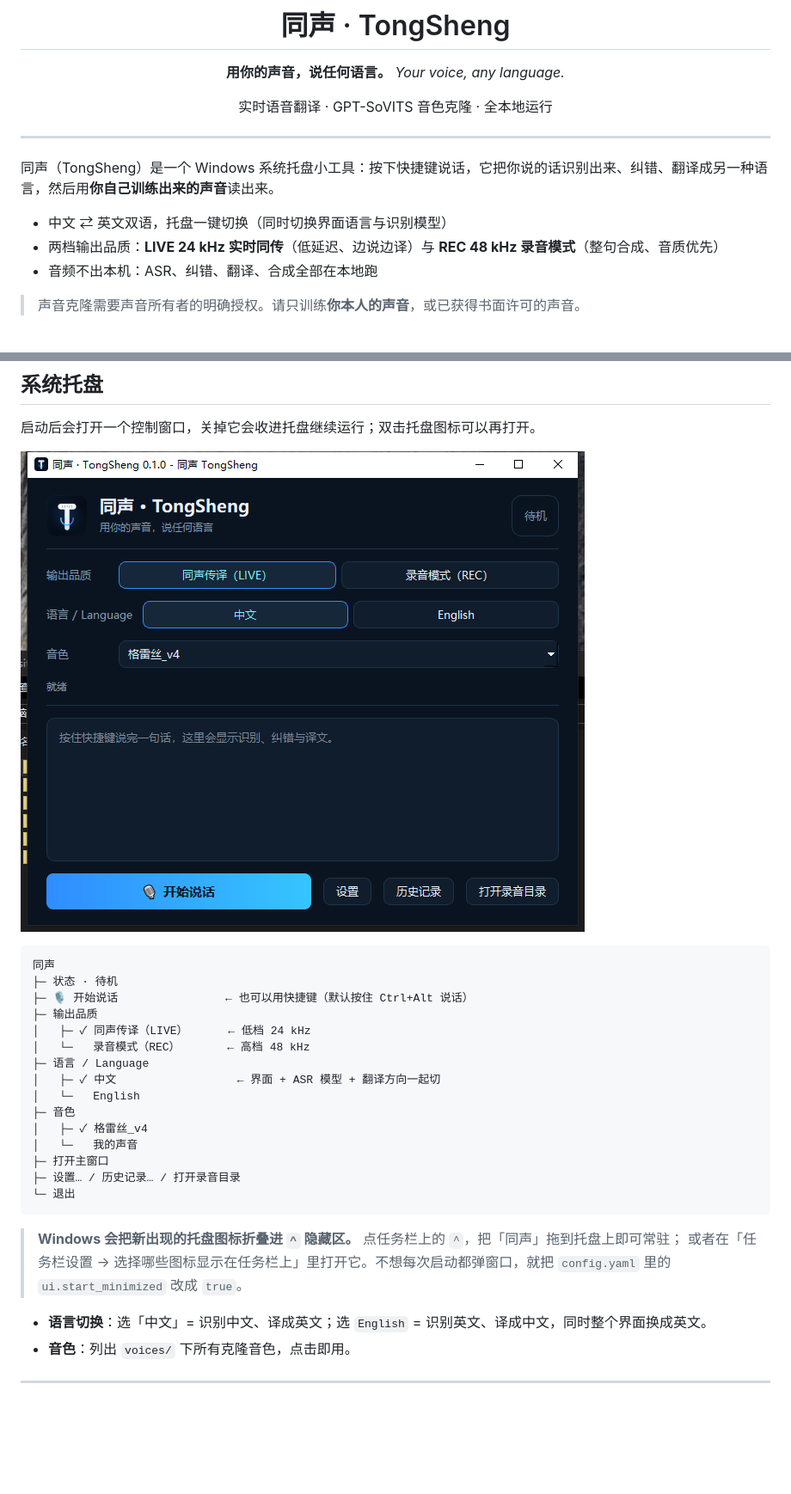
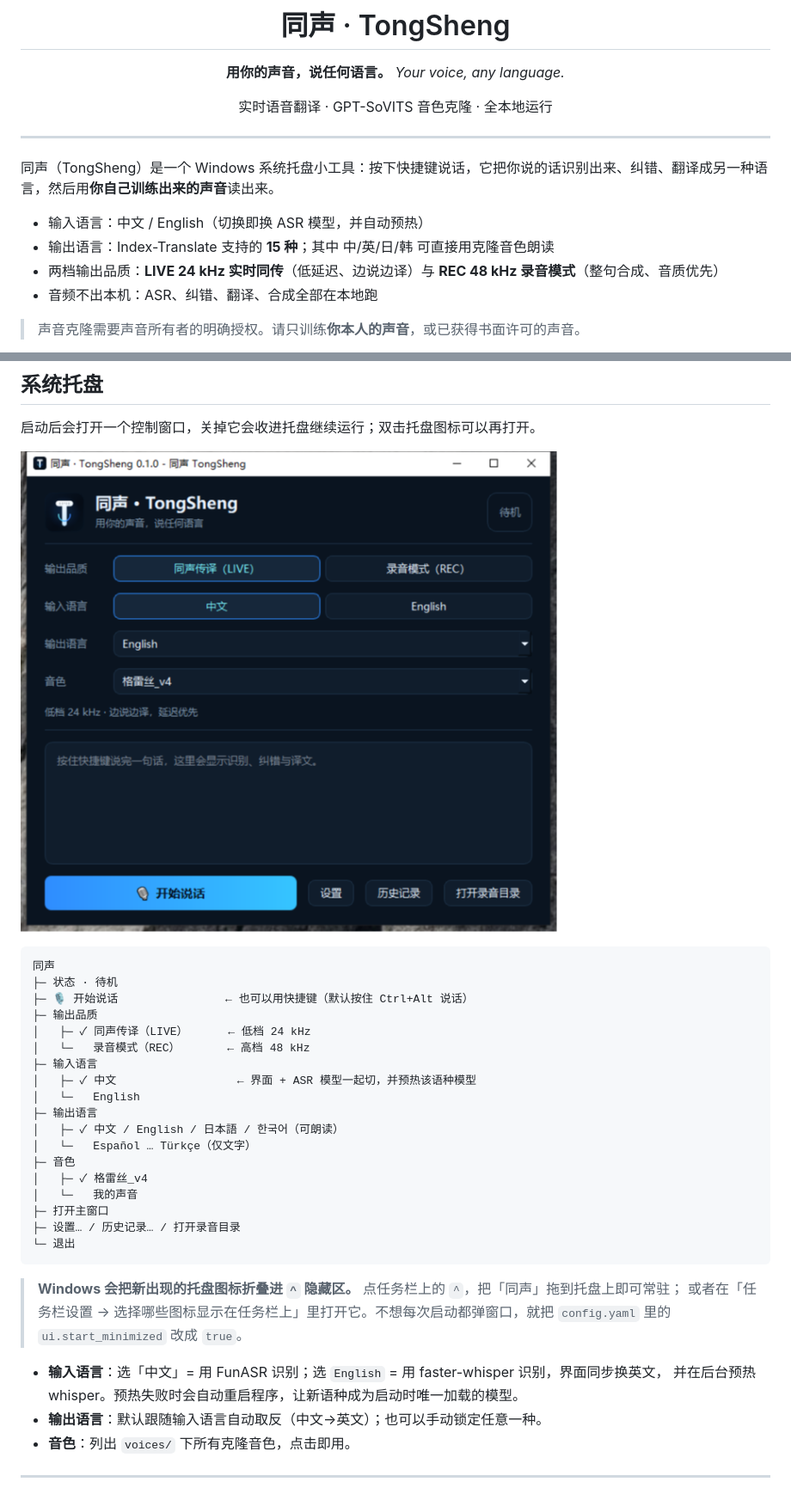
Before and after one commit to aheechan/TongSheng, a Markdown page: README.md, 2 parts joined by grey strips. Shown at 86% size. Drawn GitHub-style; pictures changed too: docs/assets/window.png; blank space fills up the shorter version.

Commit message:
feat: input language row (auto-warm ASR + restart fallback) and 15-language output selector; ja/ko speak in cloned voice, others text-only

```diff
--- a/README.md
+++ b/README.md
@@ -15,7 +15,8 @@
 
 同声（TongSheng）是一个 Windows 系统托盘小工具：按下快捷键说话，它把你说的话识别出来、纠错、翻译成另一种语言，然后用**你自己训练出来的声音**读出来。
 
-- 中文 ⇄ 英文双语，托盘一键切换（同时切换界面语言与识别模型）
+- 输入语言：中文 / English（切换即换 ASR 模型，并自动预热）
+- 输出语言：Index-Translate 支持的 **15 种**；其中 中/英/日/韩 可直接用克隆音色朗读
 - 两档输出品质：**LIVE 24 kHz 实时同传**（低延迟、边说边译）与 **REC 48 kHz 录音模式**（整句合成、音质优先）
 - 音频不出本机：ASR、纠错、翻译、合成全部在本地跑
 
@@ -70,9 +79,12 @@
 ├─ 输出品质
 │   ├─ ✓ 同声传译（LIVE）      ← 低档 24 kHz
 │   └─   录音模式（REC）       ← 高档 48 kHz
-├─ 语言 / Language
-│   ├─ ✓ 中文                  ← 界面 + ASR 模型 + 翻译方向一起切
+├─ 输入语言
+│   ├─ ✓ 中文                  ← 界面 + ASR 模型一起切，并预热该语种模型
 │   └─   English
+├─ 输出语言
+│   ├─ ✓ 中文 / English / 日本語 / 한국어（可朗读）
+│   └─   Español … Türkçe（仅文字）
 ├─ 音色
 │   ├─ ✓ 格雷丝_v4
 │   └─   我的声音
@@ -85,7 +97,9 @@
 > 或者在「任务栏设置 → 选择哪些图标显示在任务栏上」里打开它。不想每次启动都弹窗口，就把
 > `config.yaml` 里的 `ui.start_minimized` 改成 `true`。
 
-- **语言切换**：选「中文」= 识别中文、译成英文；选 `English` = 识别英文、译成中文，同时整个界面换成英文。
+- **输入语言**：选「中文」= 用 FunASR 识别；选 `English` = 用 faster-whisper 识别，界面同步换英文，
+  并在后台预热 whisper。预热失败时会自动重启程序，让新语种成为启动时唯一加载的模型。
+- **输出语言**：默认跟随输入语言自动取反（中文→英文）；也可以手动锁定任意一种。
 - **音色**：列出 `voices/` 下所有克隆音色，点击即用。
 
 ---
```
Also changed, not shown: other parts of README.md (+11 -2 lines), 9 other files.
